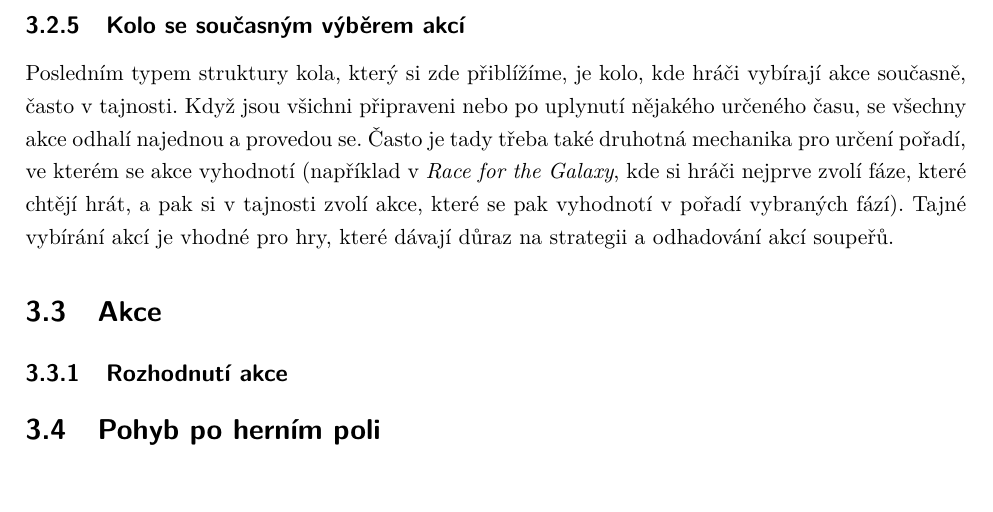
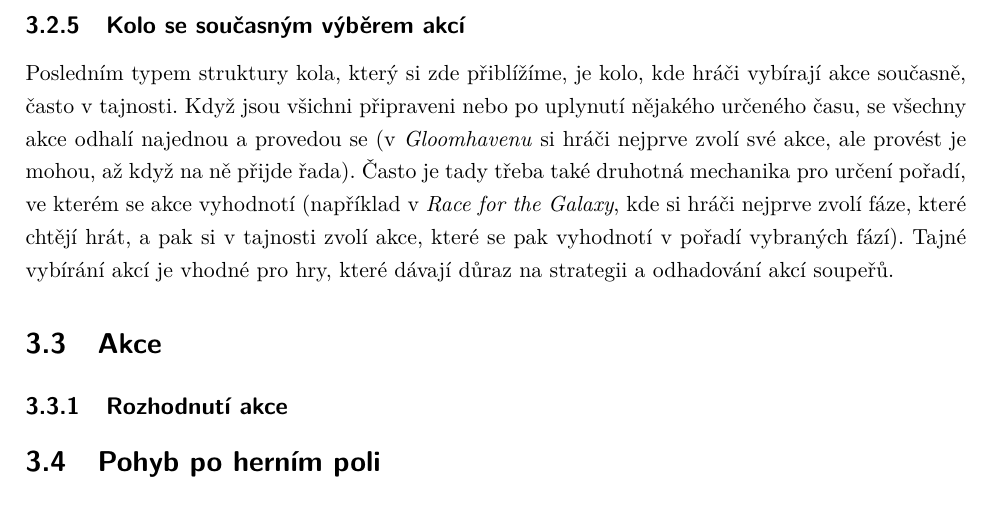
Before and after one commit to Trails-Through-Shadows/TTS-Thesis, a LaTeX thesis (kov0354/src/main.tex, which reads kov0354/src/Chapters/GameDesign.tex): part of page 19 of 21, cut so that both start at the same text, the shorter picture padded with empty space. Compiled offline with pdfLaTeX.

Commit message:
Another Gloomhaven reference

```diff
--- a/kov0354/src/Chapters/GameDesign.tex
+++ b/kov0354/src/Chapters/GameDesign.tex
@@ -70,7 +70,7 @@ Náhodný výběr figurek nebo žetonů reprezentujících jednotlivé hráče,
 \subsection{Kolo se současným výběrem akcí}
 \label{subsec:action_selection_order}
 
-Posledním typem struktury kola, který si zde přiblížíme, je kolo, kde hráči vybírají akce současně, často v tajnosti. Když jsou všichni připraveni nebo po uplynutí nějakého určeného času, se všechny akce odhalí najednou a provedou se. Často je tady třeba také druhotná mechanika pro určení pořadí, ve kterém se akce vyhodnotí (například v \textit{Race for the Galaxy}, kde si hráči nejprve zvolí fáze, které chtějí hrát, a pak si v tajnosti zvolí akce, které se pak vyhodnotí v pořadí vybraných fází). Tajné vybírání akcí je vhodné pro hry, které dávají důraz na strategii a odhadování akcí soupeřů.
+Posledním typem struktury kola, který si zde přiblížíme, je kolo, kde hráči vybírají akce současně, často v tajnosti. Když jsou všichni připraveni nebo po uplynutí nějakého určeného času, se všechny akce odhalí najednou a provedou se (v \textit{Gloomhavenu} si hráči nejprve zvolí své akce, ale provést je mohou, až když na ně přijde řada). Často je tady třeba také druhotná mechanika pro určení pořadí, ve kterém se akce vyhodnotí (například v \textit{Race for the Galaxy}, kde si hráči nejprve zvolí fáze, které chtějí hrát, a pak si v tajnosti zvolí akce, které se pak vyhodnotí v pořadí vybraných fází). Tajné vybírání akcí je vhodné pro hry, které dávají důraz na strategii a odhadování akcí soupeřů.
 
 \section{Akce}
 \label{sec:actions}
```
